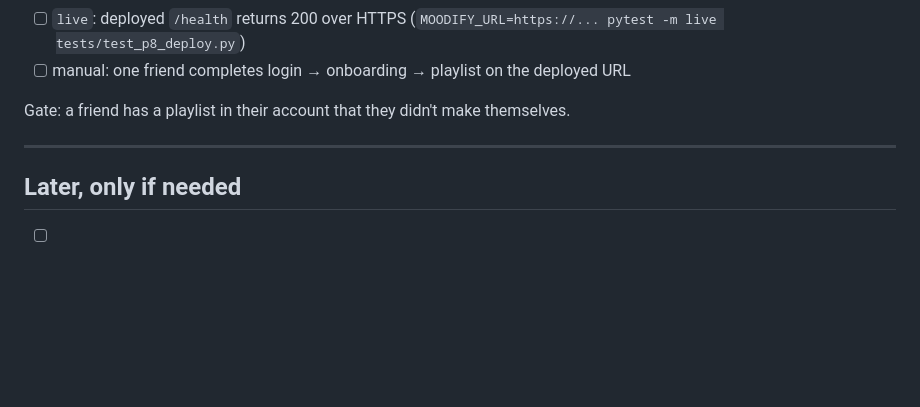
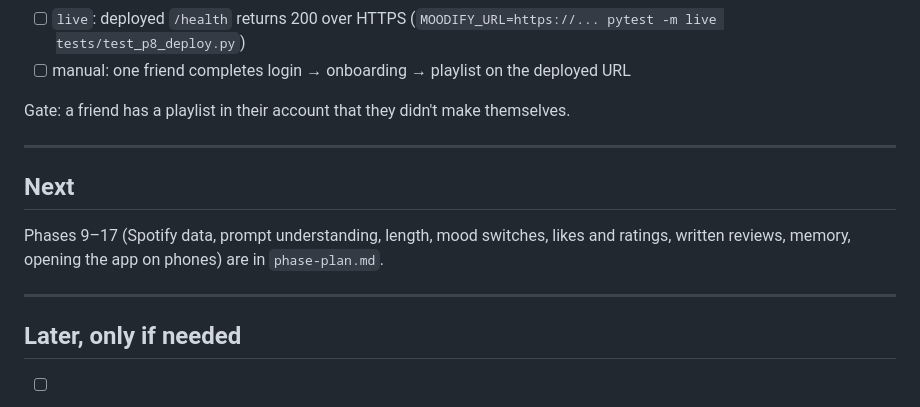
Before and after one commit to mishmish004/Moodify, a Markdown page: plan.md, the part around the change. Drawn GitHub-style; blank space fills up the shorter version.

```diff
--- a/plan.md
+++ b/plan.md
@@ -220,6 +220,12 @@ Gate: a friend has a playlist in their account that they didn't make themselves.
 
 ---
 
+## Next
+
+Phases 9–17 (Spotify data, prompt understanding, length, mood switches, likes and ratings, written reviews, memory, opening the app on phones) are in `phase-plan.md`.
+
+---
+
 ## Later, only if needed
 
 - [ ] Re-consent flow when `ReauthRequired` fires (refresh tokens die after 6 months): redirect to `/login` with a message
```
Also changed, not shown: phase-plan.md (added, +363 -0 lines).
